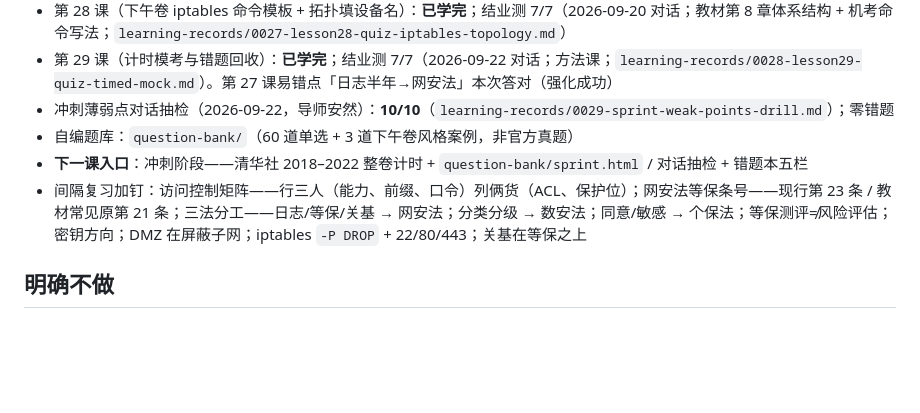
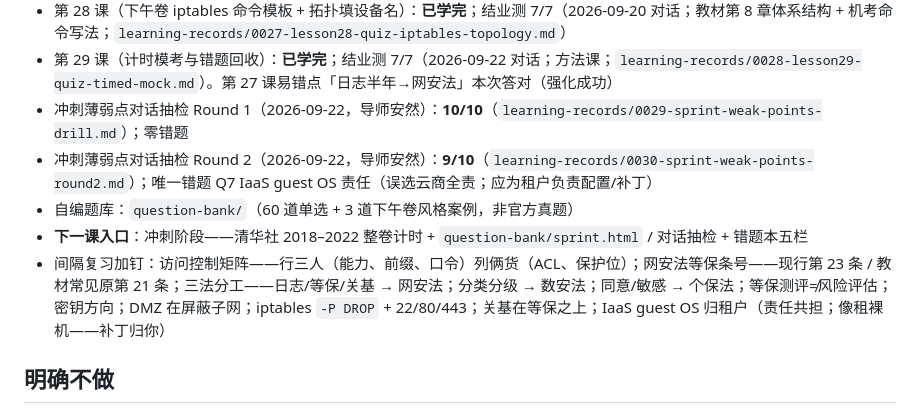
Before and after one commit to aycc22/ruankao-infosec, a Markdown page: AGENTS.md, the part around the change. Rendered like a GitHub page; blank space fills up the shorter version.

```diff
--- a/AGENTS.md
+++ b/AGENTS.md
@@ -80,10 +80,11 @@
 - 第 27 课（法律法规三法考点）：**已学完**；结业测 6/7（2026-09-14 对话；教材第 1 章入门 + 第 18 章法律依据；`learning-records/0026-lesson27-quiz-cyber-laws.md`）。Q1 误把日志≥6个月判给《数据安全法》，应为《网络安全法》运营者义务（现行第 23 条）
 - 第 28 课（下午卷 iptables 命令模板 + 拓扑填设备名）：**已学完**；结业测 7/7（2026-09-20 对话；教材第 8 章体系结构 + 机考命令写法；`learning-records/0027-lesson28-quiz-iptables-topology.md`）
 - 第 29 课（计时模考与错题回收）：**已学完**；结业测 7/7（2026-09-22 对话；方法课；`learning-records/0028-lesson29-quiz-timed-mock.md`）。第 27 课易错点「日志半年→网安法」本次答对（强化成功）
-- 冲刺薄弱点对话抽检（2026-09-22，导师安然）：**10/10**（`learning-records/0029-sprint-weak-points-drill.md`）；零错题
+- 冲刺薄弱点对话抽检 Round 1（2026-09-22，导师安然）：**10/10**（`learning-records/0029-sprint-weak-points-drill.md`）；零错题
+- 冲刺薄弱点对话抽检 Round 2（2026-09-22，导师安然）：**9/10**（`learning-records/0030-sprint-weak-points-round2.md`）；唯一错题 Q7 IaaS guest OS 责任（误选云商全责；应为租户负责配置/补丁）
 - 自编题库：`question-bank/`（60 道单选 + 3 道下午卷风格案例，非官方真题）
 - **下一课入口**：冲刺阶段——清华社 2018–2022 整卷计时 + `question-bank/sprint.html` / 对话抽检 + 错题本五栏
-- 间隔复习加钉：访问控制矩阵——行三人（能力、前缀、口令）列俩货（ACL、保护位）；网安法等保条号——现行第 23 条 / 教材常见原第 21 条；三法分工——日志/等保/关基 → 网安法；分类分级 → 数安法；同意/敏感 → 个保法；等保测评≠风险评估；密钥方向；DMZ 在屏蔽子网；iptables `-P DROP` + 22/80/443；关基在等保之上
+- 间隔复习加钉：访问控制矩阵——行三人（能力、前缀、口令）列俩货（ACL、保护位）；网安法等保条号——现行第 23 条 / 教材常见原第 21 条；三法分工——日志/等保/关基 → 网安法；分类分级 → 数安法；同意/敏感 → 个保法；等保测评≠风险评估；密钥方向；DMZ 在屏蔽子网；iptables `-P DROP` + 22/80/443；关基在等保之上；IaaS guest OS 归租户（责任共担；像租裸机——补丁归你）
 
 
 ## 明确不做
```
Also changed, not shown: NOTES.md (+3 -2 lines), learning-records/0030-sprint-weak-points-round2.md (added, +7 -0 lines).
